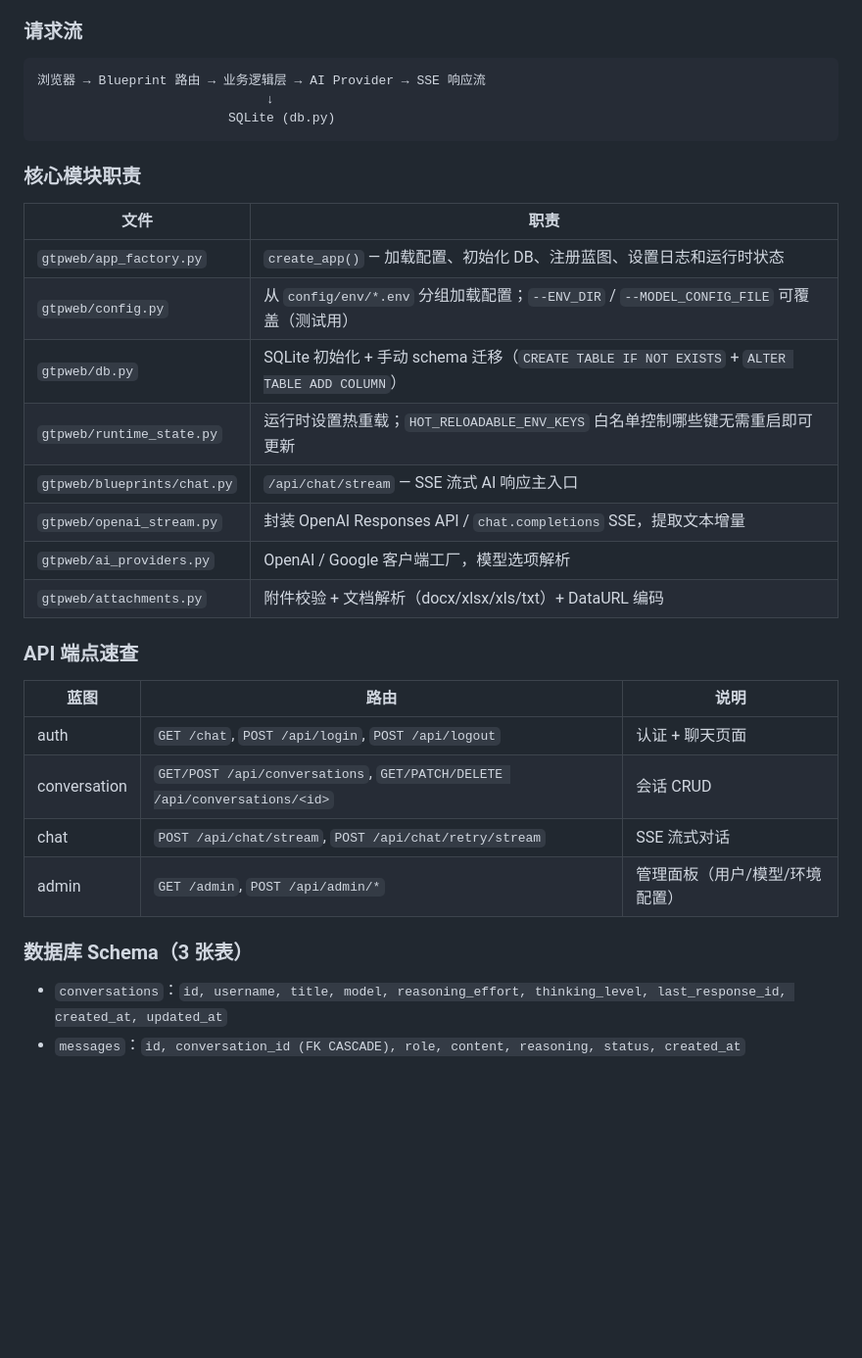
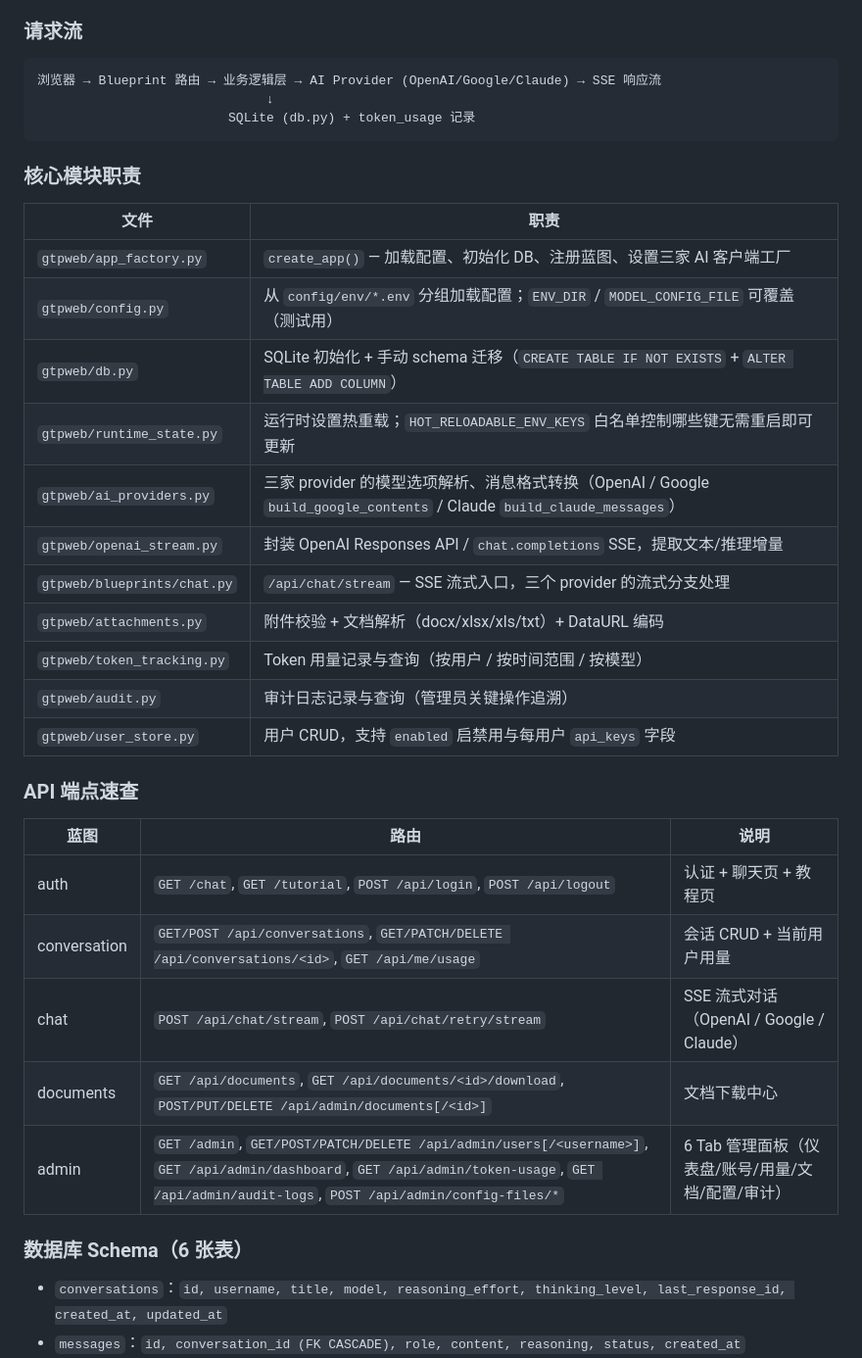
Before and after one commit to YeTianXingShi/Gtp-Web, a Markdown page: CLAUDE.md, the part around one of its changes. Shown at 98% size. Drawn GitHub-style; blank space fills up the shorter version.

````diff
--- a/CLAUDE.md
+++ b/CLAUDE.md
@@ -28,34 +28,38 @@ pytest tests/integration/ -k "test_name"  # 运行单个集成测试
 ### 请求流
 
 ```
-浏览器 → Blueprint 路由 → 业务逻辑层 → AI Provider → SSE 响应流
+浏览器 → Blueprint 路由 → 业务逻辑层 → AI Provider (OpenAI/Google/Claude) → SSE 响应流
                               ↓
-                         SQLite (db.py)
+                         SQLite (db.py) + token_usage 记录
 ```
 
 ### 核心模块职责
 
 | 文件 | 职责 |
 |------|------|
-| `gtpweb/app_factory.py` | `create_app()` — 加载配置、初始化 DB、注册蓝图、设置日志和运行时状态 |
-| `gtpweb/config.py` | 从 `config/env/*.env` 分组加载配置；`--ENV_DIR` / `--MODEL_CONFIG_FILE` 可覆盖（测试用） |
+| `gtpweb/app_factory.py` | `create_app()` — 加载配置、初始化 DB、注册蓝图、设置三家 AI 客户端工厂 |
+| `gtpweb/config.py` | 从 `config/env/*.env` 分组加载配置；`ENV_DIR` / `MODEL_CONFIG_FILE` 可覆盖（测试用） |
 | `gtpweb/db.py` | SQLite 初始化 + 手动 schema 迁移（`CREATE TABLE IF NOT EXISTS` + `ALTER TABLE ADD COLUMN`） |
 | `gtpweb/runtime_state.py` | 运行时设置热重载；`HOT_RELOADABLE_ENV_KEYS` 白名单控制哪些键无需重启即可更新 |
-| `gtpweb/blueprints/chat.py` | `/api/chat/stream` — SSE 流式 AI 响应主入口 |
-| `gtpweb/openai_stream.py` | 封装 OpenAI Responses API / `chat.completions` SSE，提取文本增量 |
-| `gtpweb/ai_providers.py` | OpenAI / Google 客户端工厂，模型选项解析 |
+| `gtpweb/ai_providers.py` | 三家 provider 的模型选项解析、消息格式转换（OpenAI / Google `build_google_contents` / Claude `build_claude_messages`）|
+| `gtpweb/openai_stream.py` | 封装 OpenAI Responses API / `chat.completions` SSE，提取文本/推理增量 |
+| `gtpweb/blueprints/chat.py` | `/api/chat/stream` — SSE 流式入口，三个 provider 的流式分支处理 |
 | `gtpweb/attachments.py` | 附件校验 + 文档解析（docx/xlsx/xls/txt）+ DataURL 编码 |
+| `gtpweb/token_tracking.py` | Token 用量记录与查询（按用户 / 按时间范围 / 按模型） |
+| `gtpweb/audit.py` | 审计日志记录与查询（管理员关键操作追溯） |
+| `gtpweb/user_store.py` | 用户 CRUD，支持 `enabled` 启禁用与每用户 `api_keys` 字段 |
 
 ### API 端点速查
 
 | 蓝图 | 路由 | 说明 |
 |------|------|------|
-| auth | `GET /chat`, `POST /api/login`, `POST /api/logout` | 认证 + 聊天页面 |
-| conversation | `GET/POST /api/conversations`, `GET/PATCH/DELETE /api/conversations/<id>` | 会话 CRUD |
-| chat | `POST /api/chat/stream`, `POST /api/chat/retry/stream` | SSE 流式对话 |
-| admin | `GET /admin`, `POST /api/admin/*` | 管理面板（用户/模型/环境配置） |
+| auth | `GET /chat`, `GET /tutorial`, `POST /api/login`, `POST /api/logout` | 认证 + 聊天页 + 教程页 |
+| conversation | `GET/POST /api/conversations`, `GET/PATCH/DELETE /api/conversations/<id>`, `GET /api/me/usage` | 会话 CRUD + 当前用户用量 |
+| chat | `POST /api/chat/stream`, `POST /api/chat/retry/stream` | SSE 流式对话（OpenAI / Google / Claude） |
+| documents | `GET /api/documents`, `GET /api/documents/<id>/download`, `POST/PUT/DELETE /api/admin/documents[/<id>]` | 文档下载中心 |
+| admin | `GET /admin`, `GET/POST/PATCH/DELETE /api/admin/users[/<username>]`, `GET /api/admin/dashboard`, `GET /api/admin/token-usage`, `GET /api/admin/audit-logs`, `POST /api/admin/config-files/*` | 6 Tab 管理面板（仪表盘/账号/用量/文档/配置/审计） |
 
-### 数据库 Schema（3 张表）
+### 数据库 Schema（6 张表）
 
 - `conversations`：`id, username, title, model, reasoning_effort, thinking_level, last_response_id, created_at, updated_at`
 - `messages`：`id, conversation_id (FK CASCADE), role, content, reasoning, status, created_at`
````
Also changed, not shown: other parts of CLAUDE.md (+28 -3 lines), AGENTS.md (+24 -10 lines).
